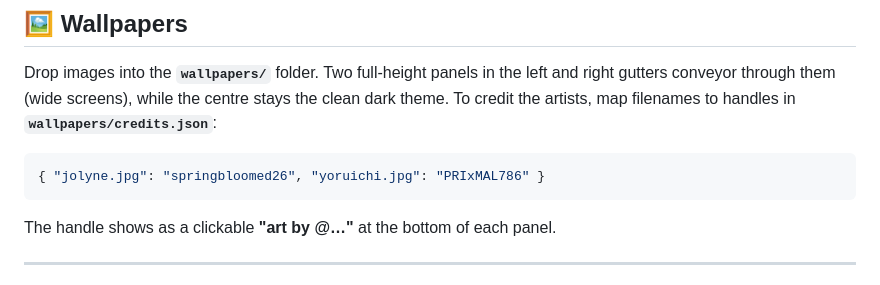
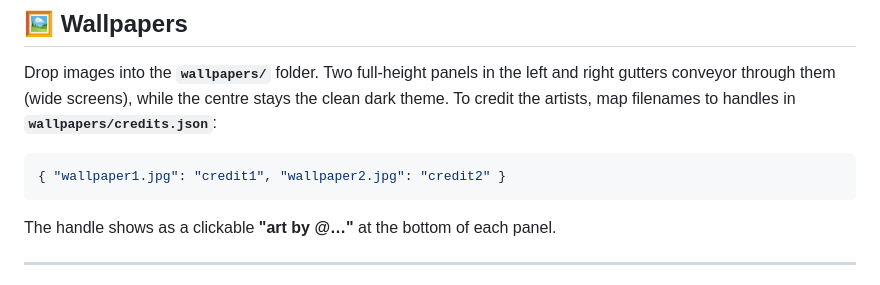
Before and after one commit to gcelikmasat/MANDOM, a Markdown page: README.md, the part around the change. Rendered like a GitHub page.

````diff
--- a/README.md
+++ b/README.md
@@ -190,7 +190,7 @@ the clean dark theme. To credit the artists, map filenames to handles in
 **`wallpapers/credits.json`**:
 
 ```json
-{ "jolyne.jpg": "springbloomed26", "yoruichi.jpg": "PRIxMAL786" }
+{ "wallpaper1.jpg": "credit1", "wallpaper2.jpg": "credit2" }
 ```
 
 The handle shows as a clickable **"art by @…"** at the bottom of each panel.
````
